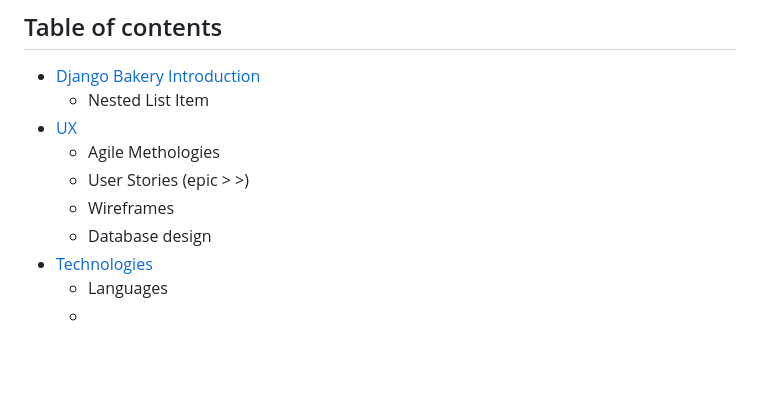
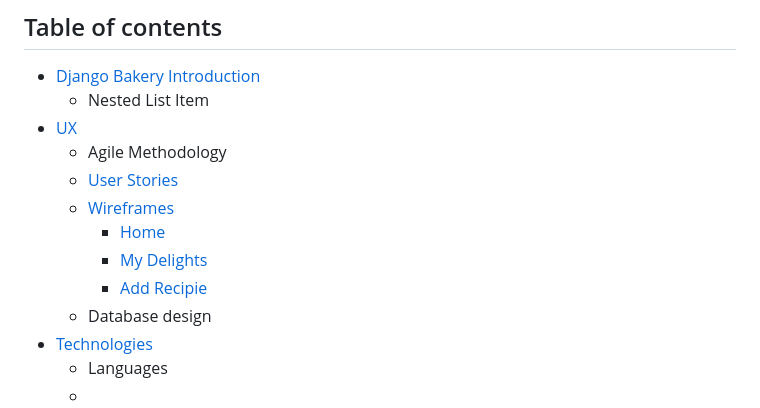
Before and after one commit to sven-cork/django-bakery, a Markdown page: README.md, the part around the change printed below. Drawn GitHub-style; blank space fills up the shorter version.

Commit message:
Add wireframe to readme.md

```diff
--- a/README.md
+++ b/README.md
@@ -5,9 +5,12 @@
 - [Django Bakery Introduction](#django-bakery-introduction)
   - Nested List Item
 - [UX](#ux)
-  - Agile Methologies
-  - User Stories (epic > >)
-  - Wireframes
+  - Agile Methodology
+  - [User Stories](#user_stories)
+  - [Wireframes](#wireframes)
+    - [Home](#home)
+    - [My Delights](#my-delights)
+    - [Add Recipie](#add-recipie)
   - Database design
 - [Technologies](#technologies)
   - Languages
```
Also changed, not shown: other parts of README.md (+14 -0 lines), static/images/wireframe_add_recipie.png (added), static/images/wireframe_django_home.png (added), static/images/wireframe_my_delights.png (added).
